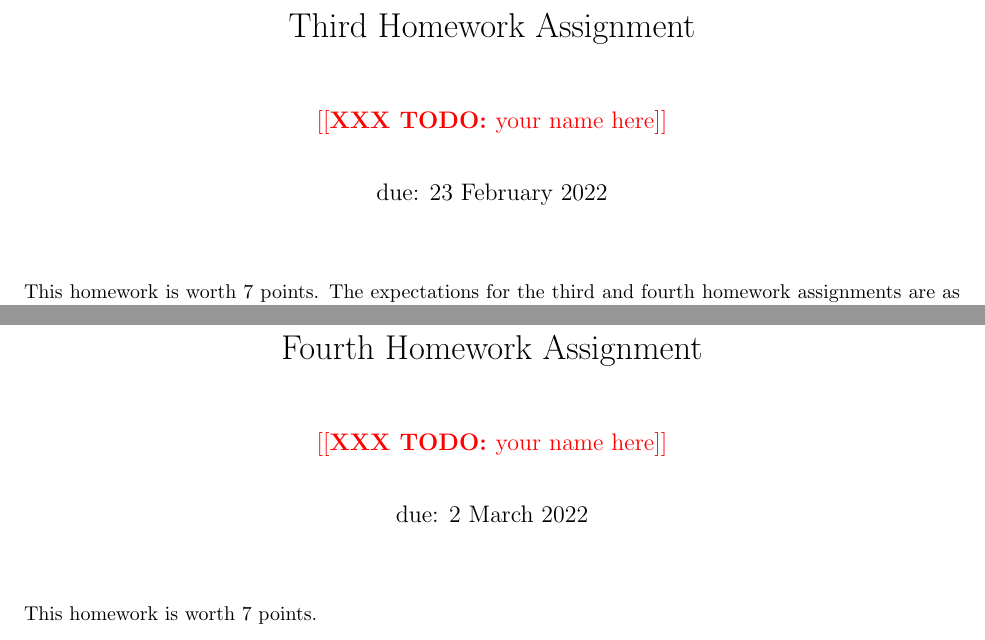
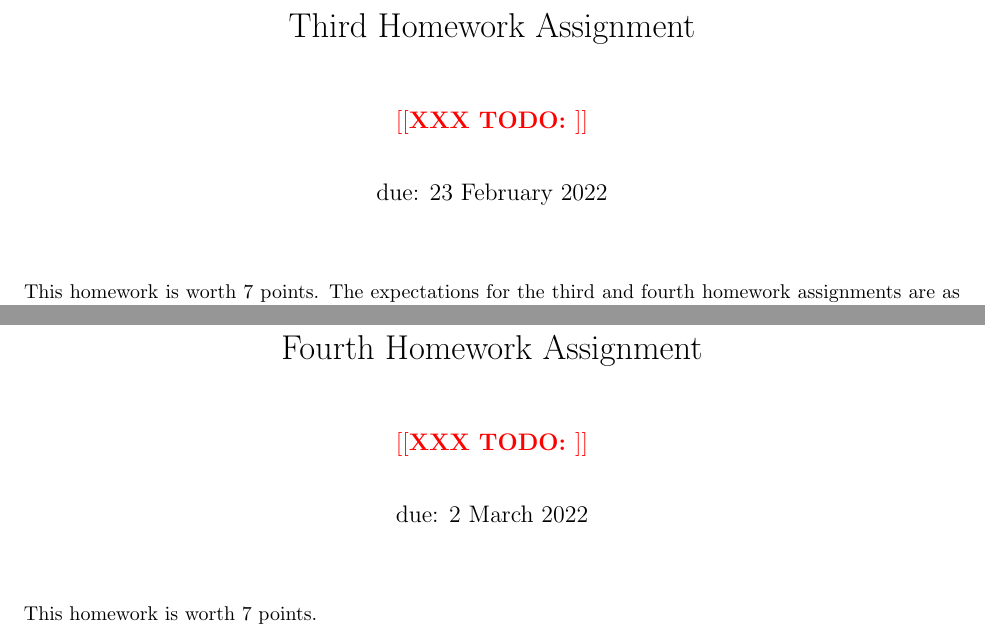
Before and after one commit to msu/csci-246-spring2022, a LaTeX document (btf/discrete.tex, which reads btf/body/H-03.tex, btf/body/H-04.tex): two parts of pages 11 and 26 of 31, joined at a grey line, cut so that both start at the same text. Compiled offline with pdfLaTeX.

Commit message:
Add line for author name in HWs

```diff
--- a/btf/body/H-03.tex
+++ b/btf/body/H-03.tex
@@ -1,6 +1,7 @@
 \renewcommand{\hwnum}{3}
 
 \title{Third Homework Assignment}
+\author{\todo{}}
 \date{due: 23 February 2022}
 \maketitle
 
--- a/btf/body/H-04.tex
+++ b/btf/body/H-04.tex
@@ -2,6 +2,7 @@
 \setcounter{probnum}{0}
 
 \title{Fourth Homework Assignment}
+\author{\todo{}}
 \date{due: 2 March 2022}
 \maketitle
 
```
